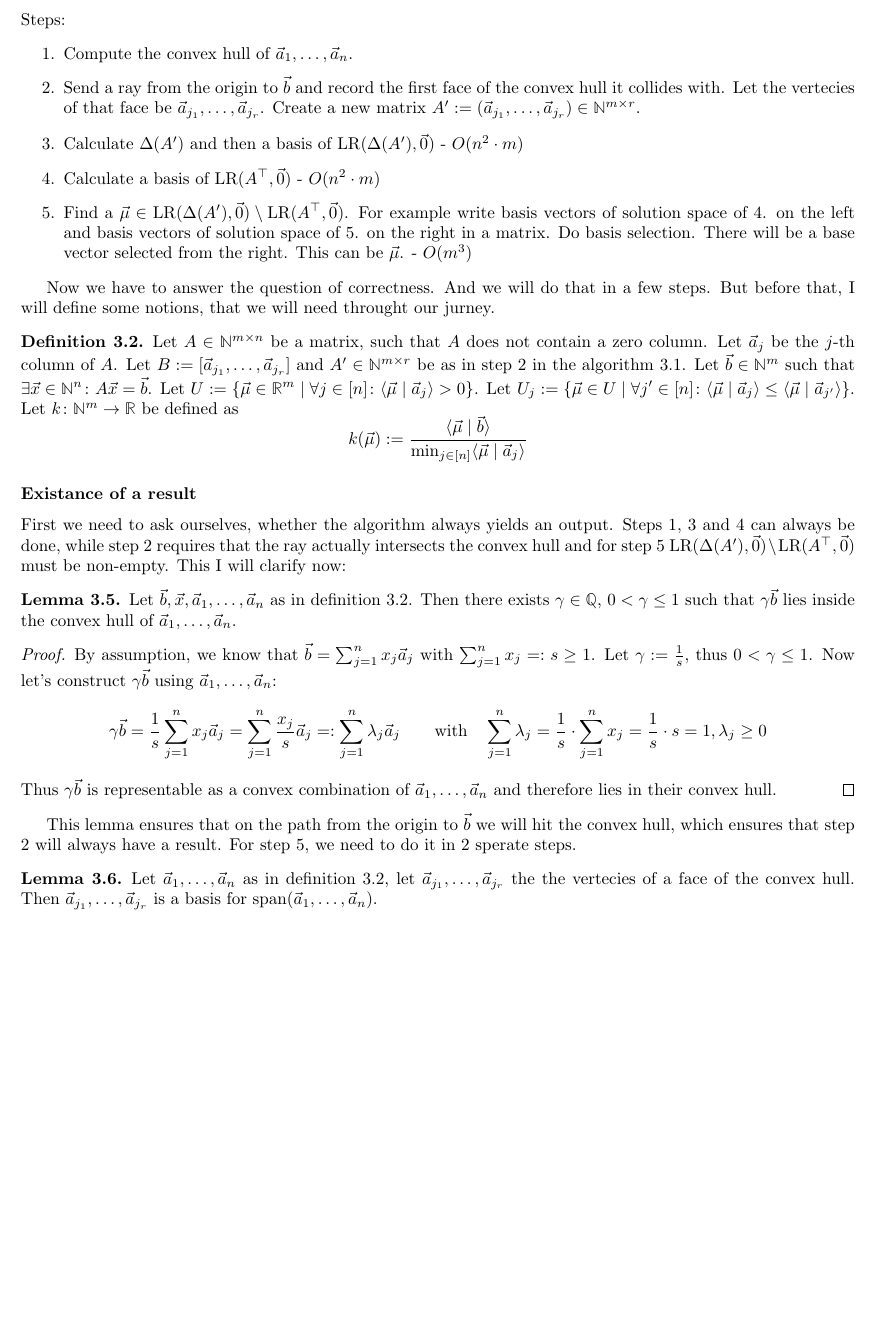
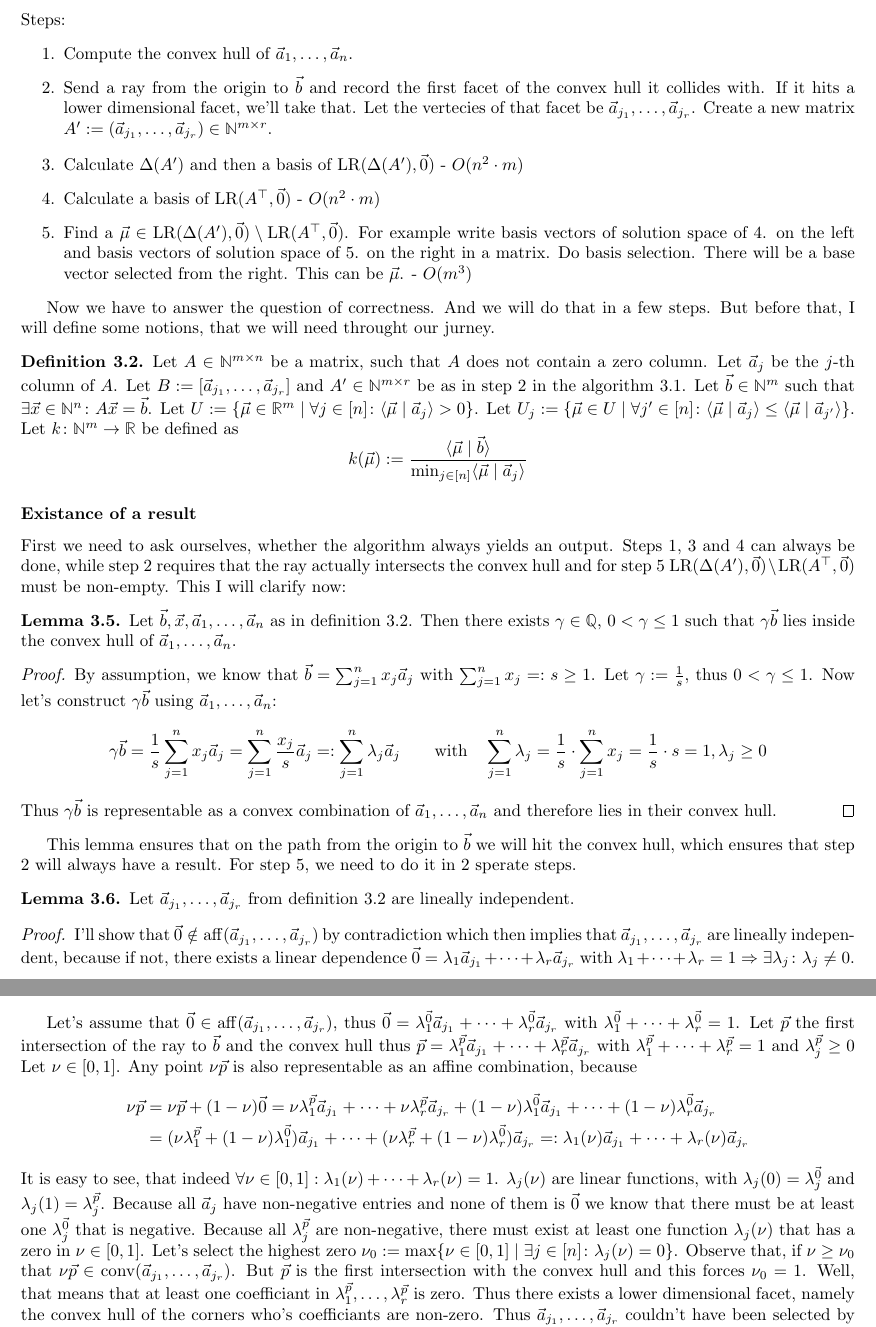
Before and after one commit to Mioriarty/bachelor-thesis, a LaTeX thesis (main.tex, which reads optimized_reduction/optimized_reduction.tex): part of page 13 of 26 before the commit and two parts of pages 13 and 14 of 26 after it, the two joined at a grey line, cut so that both start at the same text, the shorter picture padded with empty space. Compiled offline with pdfLaTeX.

Commit message:
finally corners are lineally independent

```diff
--- a/optimized_reduction/optimized_reduction.tex
+++ b/optimized_reduction/optimized_reduction.tex
@@ -243,7 +243,7 @@ Now we need to find a $\vec\mu$ that minizes $k(\vec\mu)$. I will present the al
     Steps:
     \begin{enumerate}
         \item Compute the convex hull of $\vec a_1, \dots, \vec a_n$.
-        \item Send a ray from the origin to $\vec b$ and record the first face of the convex hull it collides with. Let the vertecies of that face be $\vec a_{j_1}, \dots, \vec a_{j_r}$. Create a new matrix $A' := (\vec a_{j_1}, \dots, \vec a_{j_r}) \in \N^{m \times r}$.
+        \item Send a ray from the origin to $\vec b$ and record the first facet of the convex hull it collides with. If it hits a lower dimensional facet, we'll take that. Let the vertecies of that facet be $\vec a_{j_1}, \dots, \vec a_{j_r}$. Create a new matrix $A' := (\vec a_{j_1}, \dots, \vec a_{j_r}) \in \N^{m \times r}$.
         \item Calculate $\Delta(A')$ and then a basis of $\solspace(\Delta(A'), \vec0)$ - $O(n^2 \cdot m)$
         \item Calculate a basis of $\solspace(A^\top, \vec0)$ - $O(n^2 \cdot m)$
         \item Find a $\vec\mu \in \solspace(\Delta(A'), \vec0) \setminus \solspace(A^\top, \vec0)$. For example write basis vectors of solution space of 4. on the left and basis vectors of solution space of 5. on the right in a matrix. Do basis selection. There will be a base vector selected from the right. This can be $\vec\mu$. - $O(m^3)$
@@ -272,11 +272,19 @@ This lemma ensures that on the path from the origin to $\vec b$ we will hit the
 
 \begin{lemma}
     \label{lemma:vertecies_are_basis}
-    Let $\vec a_1, \dots, \vec a_n$ as in definition \ref{def:algo_basic}, let $\vec a_{j_1}, \dots, \vec a_{j_r}$ the the vertecies of a face of the convex hull. Then $\vec a_{j_1}, \dots, \vec a_{j_r}$ is a basis for $\Span(\vec a_1, \dots, \vec a_n)$.
+    Let $\vec a_{j_1}, \dots, \vec a_{j_r}$ from definition \ref{def:algo_basic} are lineally independent.
 \end{lemma}
 \begin{proof}
-    ???
+    I'll show that $\vec 0 \notin \operatorname{aff}(\vec a_{j_1}, \dots, \vec a_{j_r})$ by contradiction which then implies that $\vec a_{j_1}, \dots, \vec a_{j_r}$ are lineally independent, because if not, there exists a linear dependence $\vec 0 = \lambda_1\vec a_{j_1} + \dots + \lambda_r\vec a_{j_r}$ with $\lambda_1 + \dots + \lambda_r = 1 \Rightarrow\exists\lambda_j\colon\lambda_j \neq 0$.
+
+    Let's assume that $\vec 0 \in \operatorname{aff}(\vec a_{j_1}, \dots, \vec a_{j_r})$, thus $\vec 0 = \lambda^{\vec 0}_1 \vec a_{j_1} + \dots + \lambda^{\vec 0}_r \vec a_{j_r}$ with $\lambda^{\vec 0}_1 + \dots + \lambda^{\vec 0}_r = 1$. Let $\vec p$ the first intersection of the ray to $\vec b$ and the convex hull thus $\vec p = \lambda^{\vec p}_1 \vec a_{j_1} + \dots + \lambda^{\vec p}_r \vec a_{j_r}$ with $\lambda^{\vec p}_1 + \dots + \lambda^{\vec p}_r = 1$ and $\lambda^{\vec p}_j \geq 0$ Let $\nu \in [0, 1]$. Any point $\nu\vec p$ is also representable as an affine combination, because
+    \begin{align*}
+        \nu \vec p &= \nu \vec p + (1-\nu)\vec 0 = \nu\lambda^{\vec p}_1 \vec a_{j_1} + \dots + \nu\lambda^{\vec p}_r \vec a_{j_r} + (1-\nu)\lambda^{\vec 0}_1 \vec a_{j_1} + \dots + (1-\nu)\lambda^{\vec 0}_r \vec a_{j_r}\\
+        &=(\nu\lambda^{\vec p}_1 + (1-\nu)\lambda^{\vec 0}_1)\vec a_{j_1} + \dots + (\nu\lambda^{\vec p}_r + (1-\nu)\lambda^{\vec 0}_r)\vec a_{j_r} =: \lambda_1(\nu)\vec a_{j_1} + \dots + \lambda_r(\nu)\vec a_{j_r}
+    \end{align*}
+    It is easy to see, that indeed $\forall \nu\in[0, 1]: \lambda_1(\nu) + \dots + \lambda_r(\nu) = 1$. $\lambda_j(\nu)$ are linear functions, with $\lambda_j(0) = \lambda_j^{\vec 0}$ and $\lambda_j(1) = \lambda_j^{\vec p}$. Because all $\vec a_j$ have non-negative entries and none of them is $\vec 0$ we know that there must be at least one $\lambda_j^{\vec 0}$ that is negative. Because all $\lambda_j^{\vec p}$ are non-negative, there must exist at least one function $\lambda_j(\nu)$ that has a zero in $\nu \in [0, 1]$. Let's select the highest zero $\nu_0 := \max\{\nu \in [0, 1]\mid \exists j\in [n]\colon \lambda_j(\nu) = 0\}$. Observe that, if $\nu \geq \nu_0$ that $\nu\vec p \in \operatorname{conv}(\vec a_{j_1}, \dots, \vec a_{j_r})$. But $\vec p$ is the first intersection with the convex hull and this forces $\nu_0 = 1$. Well, that means that at least one coefficiant in $\lambda^{\vec p}_1, \dots, \lambda^{\vec p}_r$ is zero. Thus there exists a lower dimensional facet, namely the convex hull of the corners who's coefficiants are non-zero. Thus $\vec a_{j_1}, \dots, \vec a_{j_r}$ couldn't have been selected by the algorithm. Tadaaa the contradiction.
 \end{proof}
+
 \begin{lemma}
     Let $A, A'$ be as in definition \ref{def:algo_basic}. Then $\dim(\solspace(\Delta(A'), \vec0)) > \dim(\solspace(A^\top, \vec0))$.
 \end{lemma}
```
